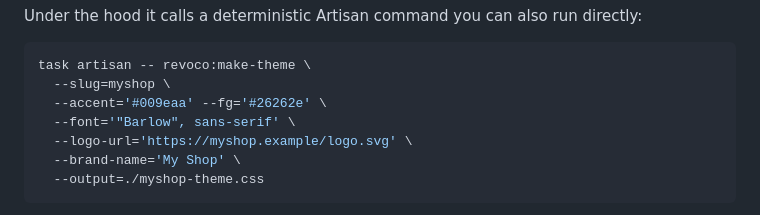
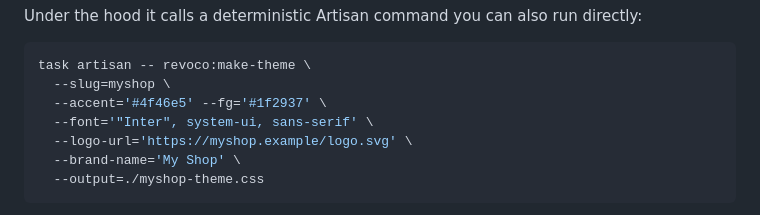
Before and after one commit to ChriRas/revoco, a Markdown page: README.md, the part around the change. Drawn GitHub-style.

Commit message:
docs: genericize brand-specific examples
Replace the Lindinger-derived CI values in the design-adoption README example with
neutral placeholders (indigo/slate/Inter), and drop the prototype brand names from
design/theming.md. Keeps the public repo free of any brand-specific content — the
Lindinger data was only ever a throwaway skill test (gitignored scratch + dev DB).

````diff
--- a/README.md
+++ b/README.md
@@ -152,8 +152,8 @@ Under the hood it calls a deterministic Artisan command you can also run directl
 ```bash
 task artisan -- revoco:make-theme \
   --slug=myshop \
-  --accent='#009eaa' --fg='#26262e' \
-  --font='"Barlow", sans-serif' \
+  --accent='#4f46e5' --fg='#1f2937' \
+  --font='"Inter", system-ui, sans-serif' \
   --logo-url='https://myshop.example/logo.svg' \
   --brand-name='My Shop' \
   --output=./myshop-theme.css
````
Also changed, not shown: 1 other file.
